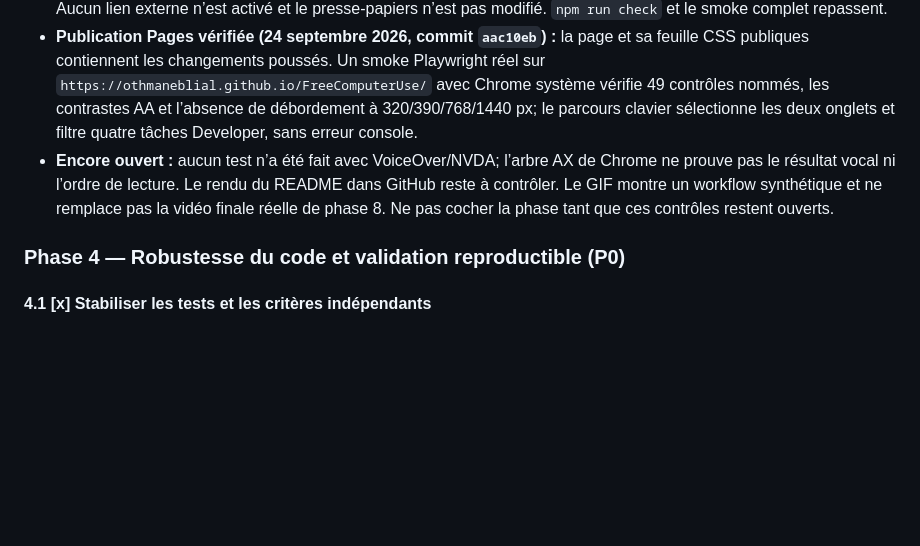
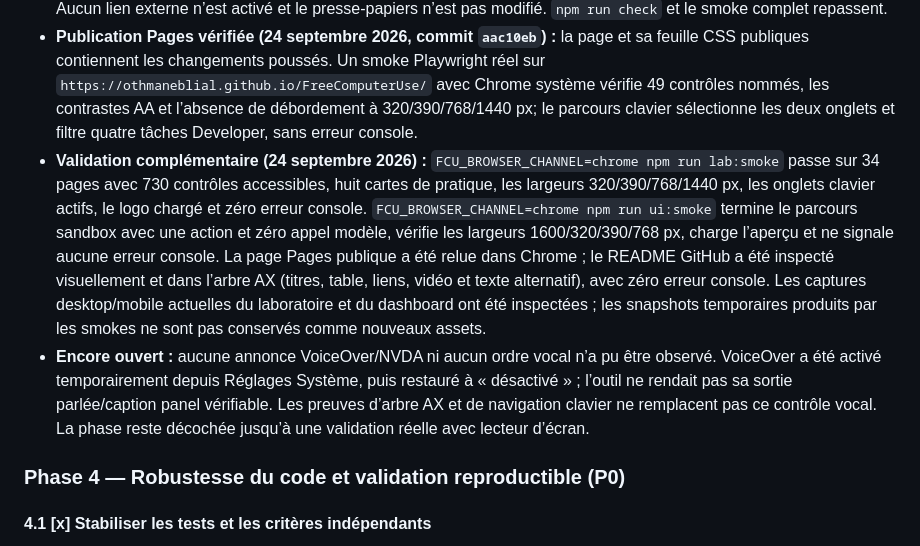
Before and after one commit to OthmaneBlial/FreeComputerUse, a Markdown page: ROADMAP.md, the part around the change. GitHub-like rendering; blank space fills up the shorter version.

Commit message:
docs(a11y): record live site and responsive checks

```diff
--- a/ROADMAP.md
+++ b/ROADMAP.md
@@ -173,7 +173,8 @@ Les priorités indiquent l’ordre de travail : **P0** bloque une release crédi
 - **Complément validé le 24 septembre 2026 :** sur macOS `26.6`, Node `25.9.0` et Chrome système `154.0.8037.57`, `npm run check` et `FCU_BROWSER_CHANNEL=chrome npm run lab:smoke` passent. Le smoke inspecte l’arbre d’accessibilité Chrome et les noms de contrôles sur 24 pages du labo, neuf pages historiques et la vitrine; il vérifie le contraste WCAG AA de leurs textes, les onglets clavier du labo et de la vitrine, le focus visible, la relation `tabpanel`, les erreurs console et les débordements. La vitrine est contrôlée à 320, 390, 768 et 1440 px; les pages du labo à 320, 390, 768 et 1440 px. Résultat : 34 pages, 730 occurrences de contrôles nommés dans les arbres AX, huit parcours de pratique et aucune erreur console. Le test a découvert et corrigé l’identifiant `#example-tabs` manquant sur la vitrine, qui empêchait son gestionnaire clavier de démarrer. La palette des textes de la vitrine et du labo a été assombrie pour satisfaire le seuil AA. `FCU_BROWSER_CHANNEL=chrome npm run ui:smoke` passe aussi après extraction du contrôle de contraste partagé : run sandbox `COMPLETED`, zéro appel modèle, aperçu chargé, clavier utilisable aux étapes couvertes, largeurs 320/390/768/1600 px et aucune erreur console. Les rendus actuels desktop/mobile de la vitrine et le GIF de run du README ont été inspectés localement.
 - **Parcours clavier des filtres et cartes (24 septembre 2026) :** le smoke public parcourt `Real websites` et `Practice workflows`, revient avec `Home`, puis utilise `Tab` et `Entrée` pour Developer, Research et Everyday. Il vérifie `aria-pressed` et les résultats attendus (4, 4 et 2 cartes). Il tabule aussi les dix tâches réelles et atteint chaque résumé, bouton `Copy goal` et lien `Open starting page` avec focus visible; `Entrée` ouvre puis referme le premier résumé. Aucun lien externe n’est activé et le presse-papiers n’est pas modifié. `npm run check` et le smoke complet repassent.
 - **Publication Pages vérifiée (24 septembre 2026, commit `aac10eb`) :** la page et sa feuille CSS publiques contiennent les changements poussés. Un smoke Playwright réel sur `https://othmaneblial.github.io/FreeComputerUse/` avec Chrome système vérifie 49 contrôles nommés, les contrastes AA et l’absence de débordement à 320/390/768/1440 px; le parcours clavier sélectionne les deux onglets et filtre quatre tâches Developer, sans erreur console.
-- **Encore ouvert :** aucun test n’a été fait avec VoiceOver/NVDA; l’arbre AX de Chrome ne prouve pas le résultat vocal ni l’ordre de lecture. Le rendu du README dans GitHub reste à contrôler. Le GIF montre un workflow synthétique et ne remplace pas la vidéo finale réelle de phase 8. Ne pas cocher la phase tant que ces contrôles restent ouverts.
+- **Validation complémentaire (24 septembre 2026) :** `FCU_BROWSER_CHANNEL=chrome npm run lab:smoke` passe sur 34 pages avec 730 contrôles accessibles, huit cartes de pratique, les largeurs 320/390/768/1440 px, les onglets clavier actifs, le logo chargé et zéro erreur console. `FCU_BROWSER_CHANNEL=chrome npm run ui:smoke` termine le parcours sandbox avec une action et zéro appel modèle, vérifie les largeurs 1600/320/390/768 px, charge l’aperçu et ne signale aucune erreur console. La page Pages publique a été relue dans Chrome ; le README GitHub a été inspecté visuellement et dans l’arbre AX (titres, table, liens, vidéo et texte alternatif), avec zéro erreur console. Les captures desktop/mobile actuelles du laboratoire et du dashboard ont été inspectées ; les snapshots temporaires produits par les smokes ne sont pas conservés comme nouveaux assets.
+- **Encore ouvert :** aucune annonce VoiceOver/NVDA ni aucun ordre vocal n’a pu être observé. VoiceOver a été activé temporairement depuis Réglages Système, puis restauré à « désactivé » ; l’outil ne rendait pas sa sortie parlée/caption panel vérifiable. Les preuves d’arbre AX et de navigation clavier ne remplacent pas ce contrôle vocal. La phase reste décochée jusqu’à une validation réelle avec lecteur d’écran.
 
 ### Phase 4 — Robustesse du code et validation reproductible (P0)
 
```
